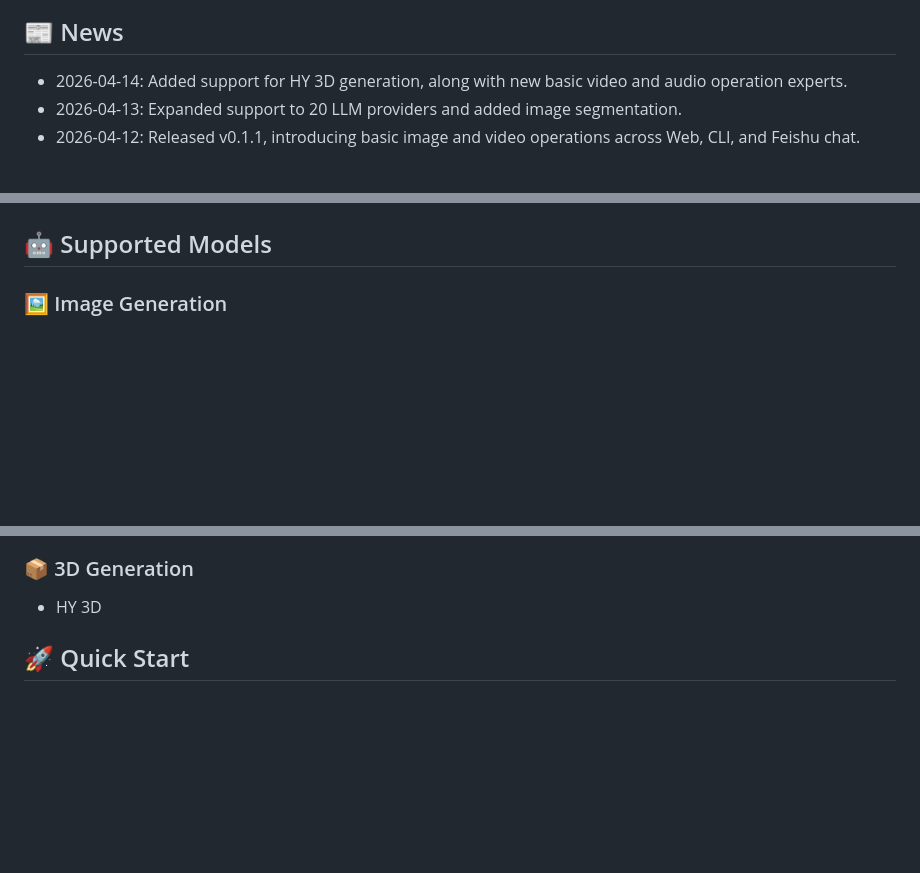
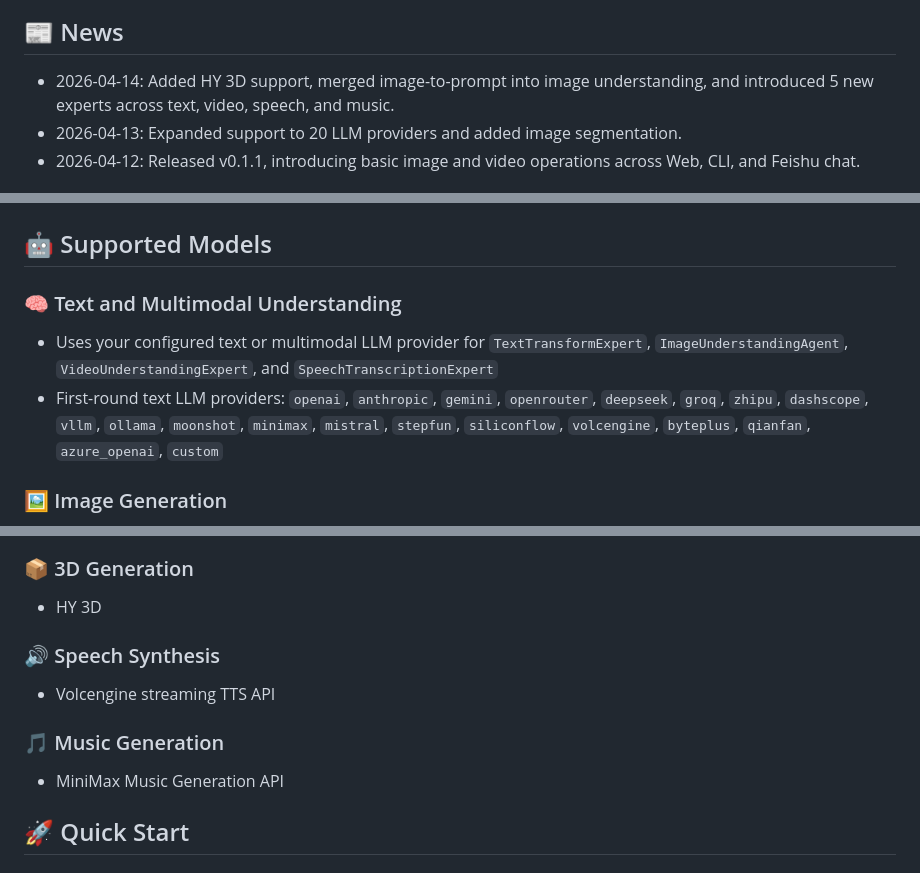
Before and after one commit to GML-FMGroup/creative_claw, a Markdown page: README.md, 3 parts joined by grey strips. GitHub-like rendering; blank space fills up the shorter version.

Commit message:
Update README news and model support

```diff
--- a/README.md
+++ b/README.md
@@ -18,7 +18,7 @@ No more jumping back and forth between different tools.
 With CreativeClaw, you can keep iterating around a single idea and move from inspiration to final output in one flow.
 
 ## 📰 News
- - 2026-04-14: Added support for HY 3D generation, along with new basic video and audio operation experts.
+ - 2026-04-14: Added HY 3D support, merged image-to-prompt into image understanding, and introduced 5 new experts across text, video, speech, and music.
  - 2026-04-13: Expanded support to 20 LLM providers and added image segmentation.
  - 2026-04-12: Released v0.1.1, introducing basic image and video operations across Web, CLI, and Feishu chat.
 
@@ -41,6 +41,11 @@ The following diagram shows the high-level architecture of CreativeClaw, includi
 
 ## 🤖 Supported Models
 
+### 🧠 Text and Multimodal Understanding
+
+- Uses your configured text or multimodal LLM provider for `TextTransformExpert`, `ImageUnderstandingAgent`, `VideoUnderstandingExpert`, and `SpeechTranscriptionExpert`
+- First-round text LLM providers: `openai`, `anthropic`, `gemini`, `openrouter`, `deepseek`, `groq`, `zhipu`, `dashscope`, `vllm`, `ollama`, `moonshot`, `minimax`, `mistral`, `stepfun`, `siliconflow`, `volcengine`, `byteplus`, `qianfan`, `azure_openai`, `custom`
+
 ### 🖼️ Image Generation
 
 - Nano Banana Pro
@@ -54,6 +59,14 @@ The following diagram shows the high-level architecture of CreativeClaw, includi
 
 ### 📦 3D Generation
  - HY 3D
+
+### 🔊 Speech Synthesis
+
+- Volcengine streaming TTS API
+
+### 🎵 Music Generation
+
+- MiniMax Music Generation API
 
 
 ## 🚀 Quick Start
```
Also changed, not shown: README_zh.md (+15 -5 lines).
